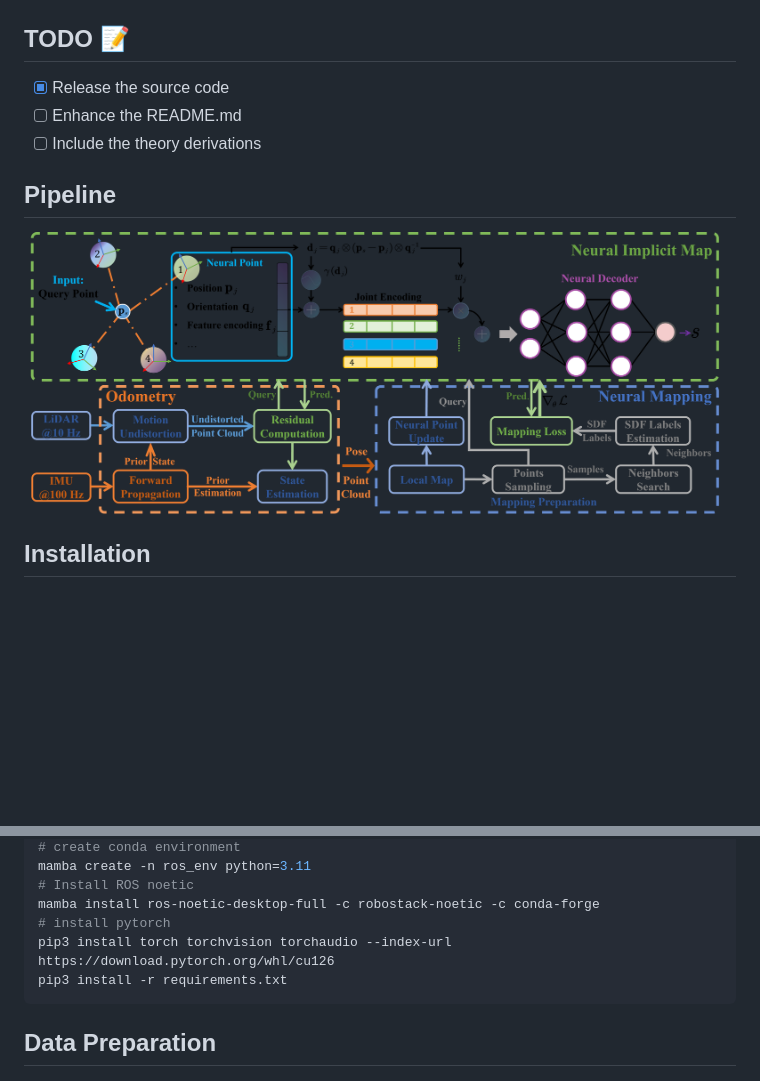
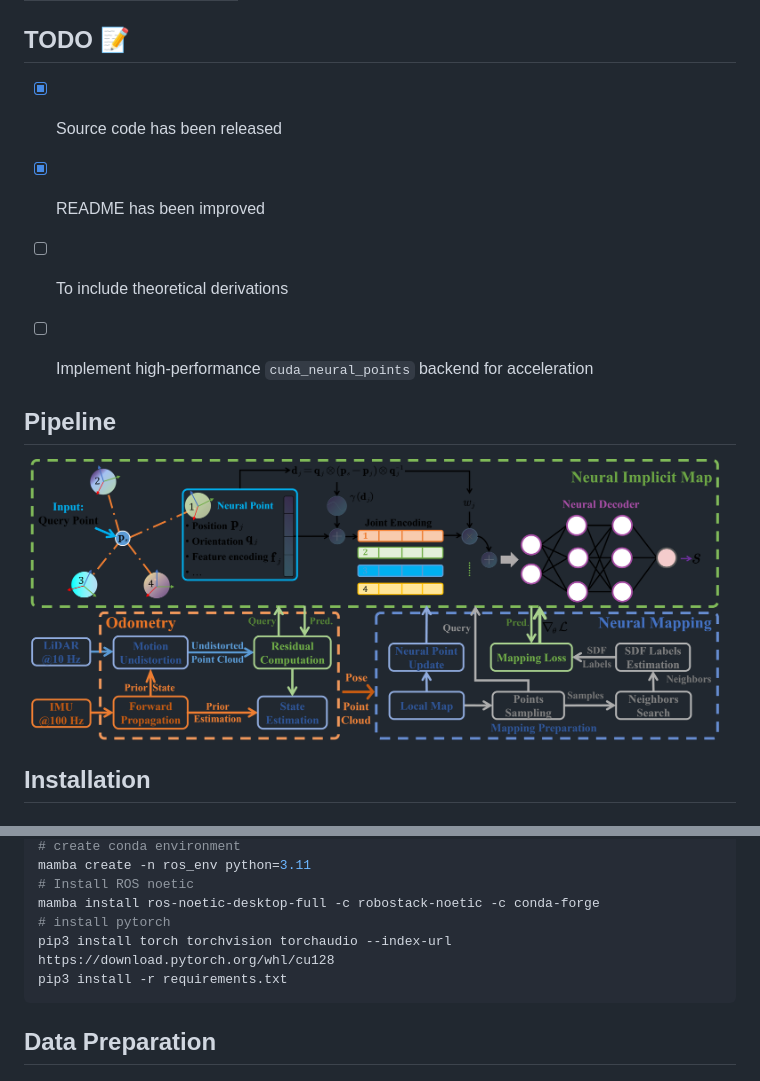
Before and after one commit to DUTRobot/CLID-SLAM, a Markdown page: README.md, 2 parts joined by grey strips. GitHub-like rendering; pictures changed too: assets/pipeline.png; blank space fills up the shorter version.

````diff
--- a/README.md
+++ b/README.md
@@ -18,9 +18,12 @@
 
 ## TODO 📝
 
-- [x] Release the source code
-- [ ] Enhance the README.md
-- [ ] Include the theory derivations
+- [x] Source code has been released
+- [x] README has been improved
+- [ ] To include theoretical derivations
+- [ ] Implement high-performance `cuda_neural_points` backend for acceleration
+
+
 ## Pipeline
 
 <div style="background-color:white; display:inline-block;">
@@ -47,7 +50,7 @@ mamba create -n ros_env python=3.11
 # Install ROS noetic
 mamba install ros-noetic-desktop-full -c robostack-noetic -c conda-forge
 # install pytorch
-pip3 install torch torchvision torchaudio --index-url https://download.pytorch.org/whl/cu126
+pip3 install torch torchvision torchaudio --index-url https://download.pytorch.org/whl/cu128
 pip3 install -r requirements.txt
 ```
 
````
Also changed, not shown: cuda_neural_points/INSTALL.md (added, +217 -0 lines), cuda_neural_points/README.md (added, +212 -0 lines), 16 other files.
